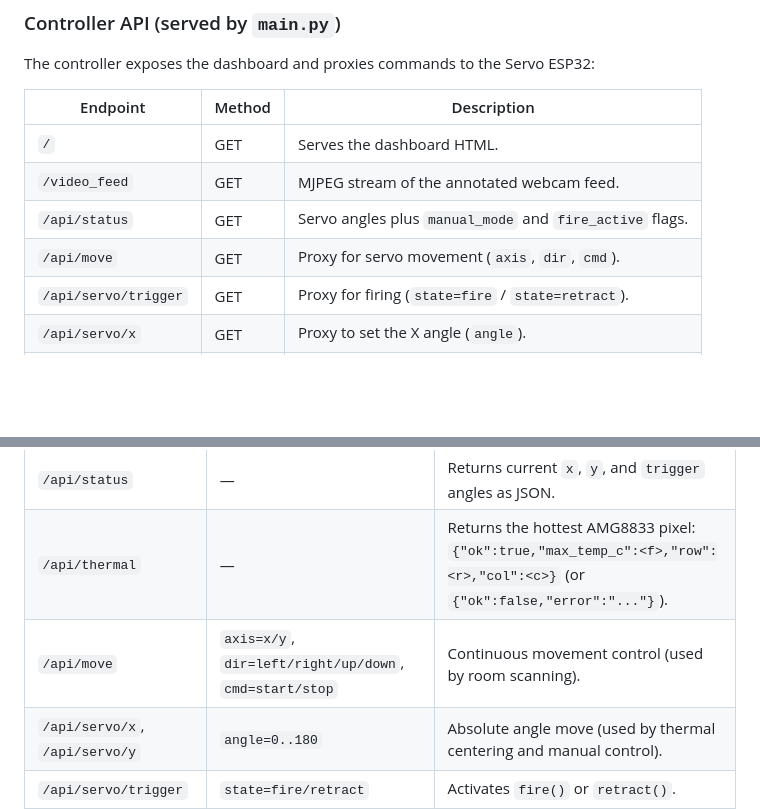
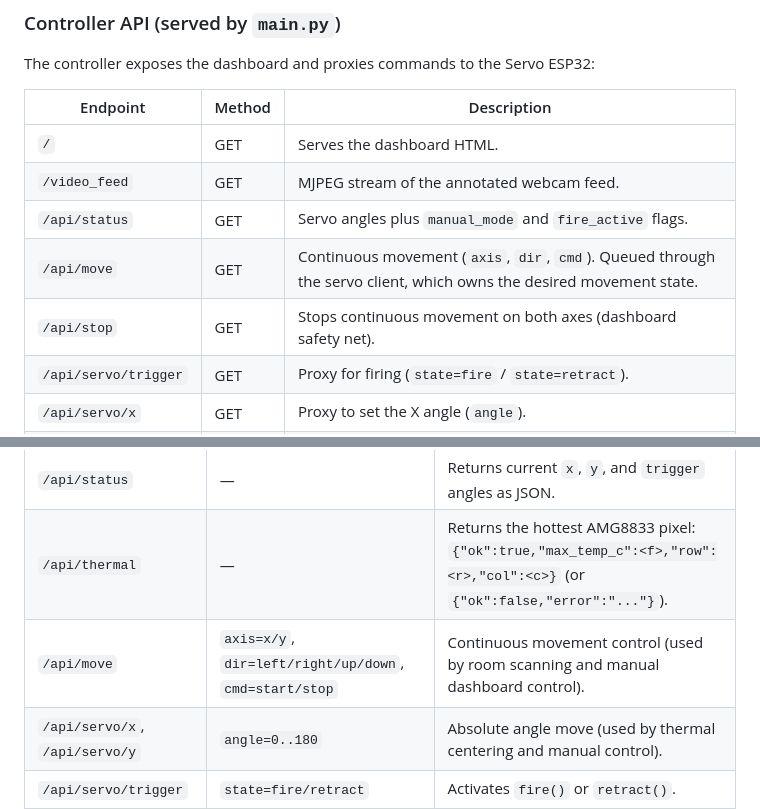
Before and after one commit to ionvop/fire-monitor, a Markdown page: README.md, 2 parts joined by grey strips. GitHub-like rendering; blank space fills up the shorter version.

```diff
--- a/README.md
+++ b/README.md
@@ -127,7 +127,8 @@ The controller exposes the dashboard and proxies commands to the Servo ESP32:
 | `/` | GET | Serves the dashboard HTML. |
 | `/video_feed` | GET | MJPEG stream of the annotated webcam feed. |
 | `/api/status` | GET | Servo angles plus `manual_mode` and `fire_active` flags. |
-| `/api/move` | GET | Proxy for servo movement (`axis`, `dir`, `cmd`). |
+| `/api/move` | GET | Continuous movement (`axis`, `dir`, `cmd`). Queued through the servo client, which owns the desired movement state. |
+| `/api/stop` | GET | Stops continuous movement on both axes (dashboard safety net). |
 | `/api/servo/trigger` | GET | Proxy for firing (`state=fire` / `state=retract`). |
 | `/api/servo/x` | GET | Proxy to set the X angle (`angle`). |
 | `/api/servo/y` | GET | Proxy to set the Y angle (`angle`). |
@@ -140,7 +141,7 @@ The Servo ESP32 exposes the following endpoints for integration:
 | --- | --- | --- |
 | `/api/status` | — | Returns current `x`, `y`, and `trigger` angles as JSON. |
 | `/api/thermal` | — | Returns the hottest AMG8833 pixel: `{"ok":true,"max_temp_c":<f>,"row":<r>,"col":<c>}` (or `{"ok":false,"error":"..."}`). |
-| `/api/move` | `axis=x/y`, `dir=left/right/up/down`, `cmd=start/stop` | Continuous movement control (used by room scanning). |
+| `/api/move` | `axis=x/y`, `dir=left/right/up/down`, `cmd=start/stop` | Continuous movement control (used by room scanning and manual dashboard control). |
 | `/api/servo/x`, `/api/servo/y` | `angle=0..180` | Absolute angle move (used by thermal centering and manual control). |
 | `/api/servo/trigger` | `state=fire/retract` | Activates `fire()` or `retract()`. |
 | `/api/servo/x` | `angle=0-180` | Sets the X (pan) angle. |
```
